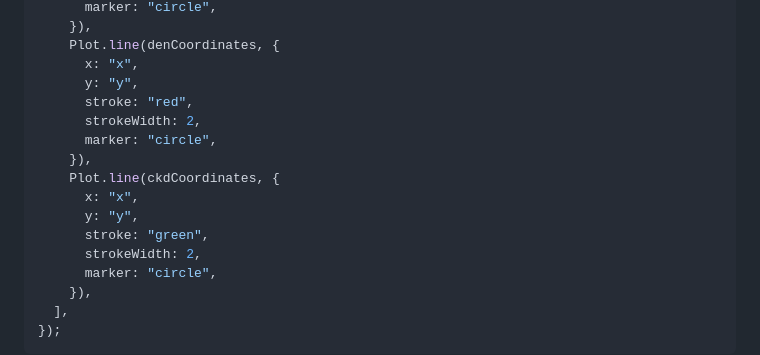
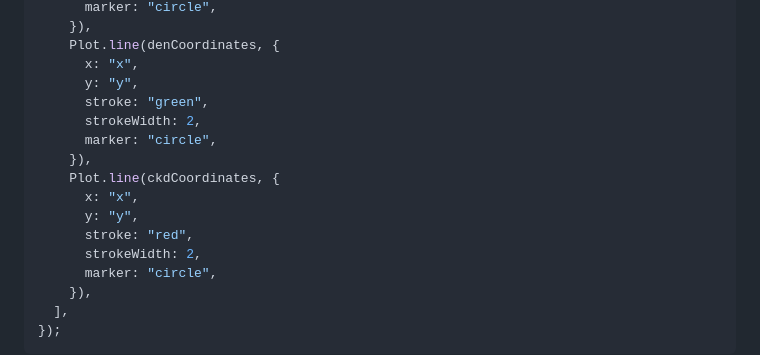
Before and after one commit to lsdyi/vcd_observable, a Markdown page: src/poisson_neg.md, the part around the change. GitHub-like rendering.

```diff
--- a/src/poisson_neg.md
+++ b/src/poisson_neg.md
@@ -298,14 +298,14 @@ const pdfplot = Plot.plot({
     Plot.line(denCoordinates, {
       x: "x",
       y: "y",
-      stroke: "red",
+      stroke: "green",
       strokeWidth: 2,
       marker: "circle",
     }),
     Plot.line(ckdCoordinates, {
       x: "x",
       y: "y",
-      stroke: "green",
+      stroke: "red",
       strokeWidth: 2,
       marker: "circle",
     }),
```
Also changed, not shown: src/density_estimate.md (+32 -3 lines).
